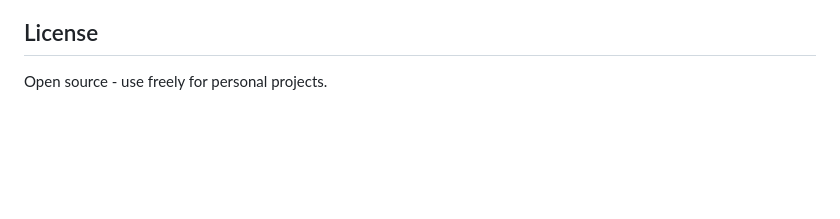
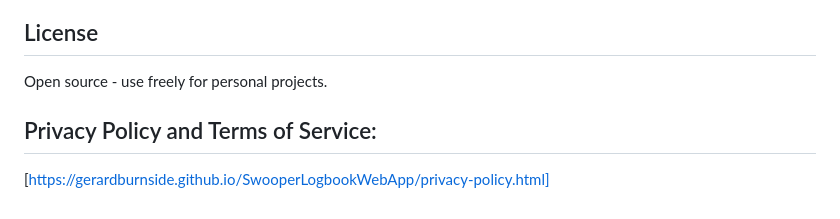
Before and after one commit to GerardBurnside/SwooperLogbookWebApp, a Markdown page: README.md, the part around the change. GitHub-like rendering; blank space fills up the shorter version.

Commit message:
Add Privacy Policy and Terms of Service section

```diff
--- a/README.md
+++ b/README.md
@@ -100,3 +100,6 @@ This is a personal project, but feel free to fork and customize for your needs!
 
 ## License
 Open source - use freely for personal projects.
+
+## Privacy Policy and Terms of Service:
+[https://gerardburnside.github.io/SwooperLogbookWebApp/privacy-policy.html]
```
